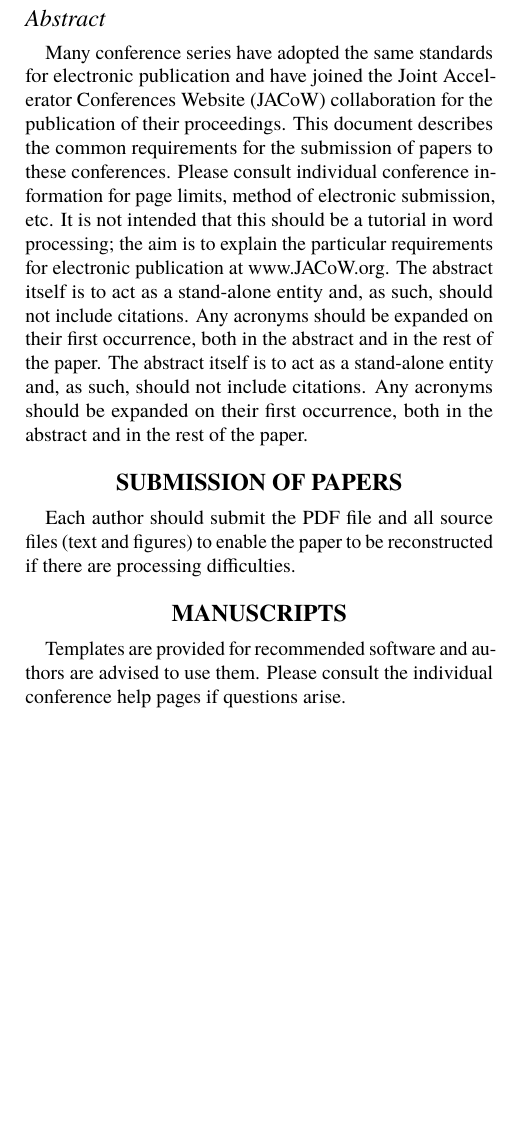
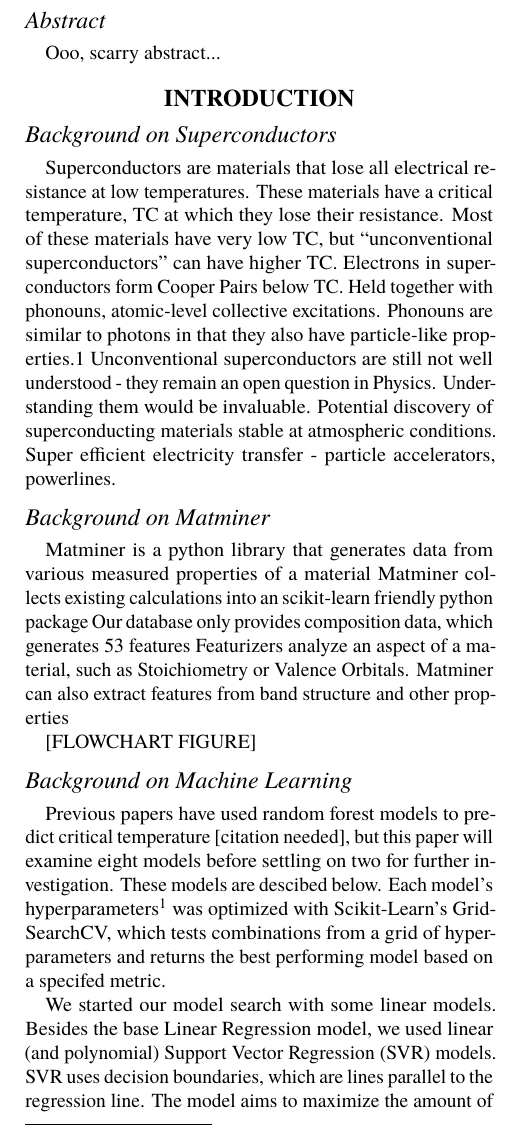
Before and after one commit to sylphrena0/classe, a LaTeX document (latex/classe-paper.tex): part of one column of page 1 of 4, cut so that both start at the same text, the shorter picture padded with empty space. The pictures show the PDF file latex/classe-paper.pdf that the author committed with the source.

Commit message:
add background (phys/matminer needs work)

```diff
--- a/latex/classe-paper.tex
+++ b/latex/classe-paper.tex
@@ -74,33 +74,24 @@
 
 %
 \begin{abstract}
-   Many conference series have adopted the same standards
-   for electronic publication and have joined the Joint
-   Accelerator Conferences Website (JACoW) collaboration
-   for the publication of their proceedings. This document
-   describes the common requirements for the submission of
-   papers to these conferences. Please consult individual
-   conference information for page limits, method of electronic
-   submission, etc. It is not intended that this should
-   be a tutorial in word processing; the aim is to explain the
-   particular requirements for electronic publication at
-   www.JACoW.org. The abstract itself is to act as a stand-alone
-   entity and, as such, should not include citations. Any acronyms
-   should be expanded on their first occurrence, both in the
-   abstract and in the rest of the paper.
-   The abstract itself is to act as a stand-alone entity and,
-   as such, should not include citations. Any acronyms should
-   be expanded on their first occurrence, both in the abstract
-   and in the rest of the paper.
+   Ooo, scarry abstract...
 \end{abstract}
 
 
-\section{SUBMISSION OF PAPERS}
-Each author should submit the PDF file and all source
-files (text and figures) to enable the paper to be
-reconstructed if there are processing difficulties.
+\section{Introduction}
+\subsection{Background on Superconductors}
+Superconductors are materials that lose all electrical resistance at low temperatures. These materials have a critical temperature, TC at which they lose their resistance. Most of these materials have very low TC, but “unconventional superconductors” can have higher TC. Electrons in superconductors form Cooper Pairs below TC. Held together with phonouns, atomic-level collective excitations. Phonouns are similar to photons in that they also have particle-like properties.1
+Unconventional superconductors are still not well understood - they remain an open question in Physics. Understanding them would be invaluable. Potential discovery of superconducting materials stable at atmospheric conditions. Super efficient electricity transfer - particle accelerators, powerlines.
 
-\section{MANUSCRIPTS}
-Templates are provided for recommended software and
-authors are advised to use them. Please consult the
-individual conference help pages if questions arise.
+
+\subsection{Background on Matminer}
+Matminer is a python library that generates data from various measured properties of a material
+Matminer collects existing calculations into an scikit-learn friendly python package
+Our database only provides composition data, which generates 53 features
+Featurizers analyze an aspect of a material, such as Stoichiometry or Valence Orbitals.
+Matminer can also extract features from band structure and other properties
+
+[FLOWCHART FIGURE]
+
+\subsection{Background on Machine Learning}
+Previous papers have used random forest models to predict critical temperature [citation needed], but this paper will examine eight models before settling on two for further investigation. These models are descibed below. Each model's hyperparameters\footnote{Hyperparameters are machine learning parameters that change how a model is trained.} was optimized with Scikit-Learn's GridSearchCV, which tests combinations from a grid of hyperparameters and returns the best performing model based on a specifed metric.
```
Also changed, not shown: latex/classe-paper.pdf, latex/classe-paper.tex (10 more changed lines).
